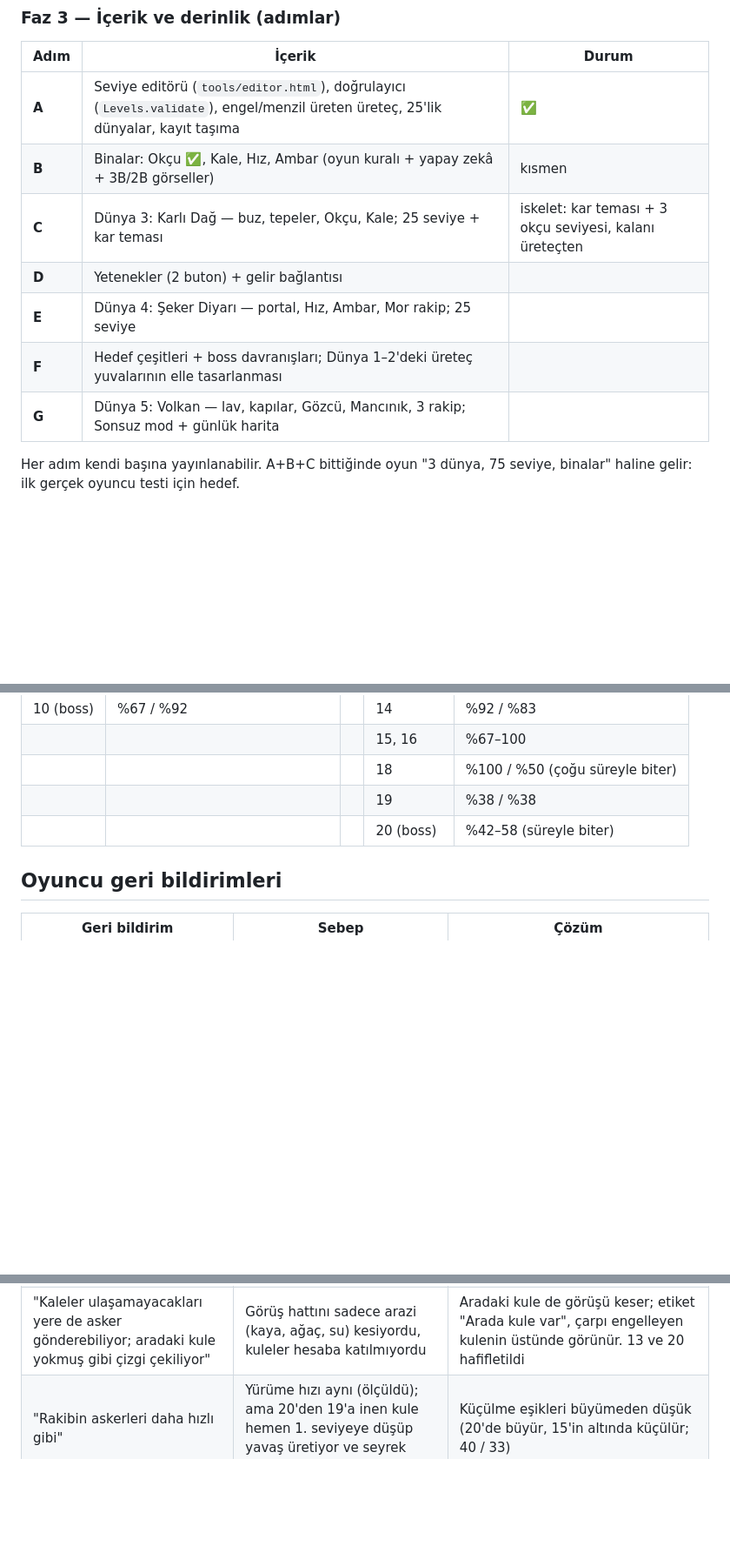
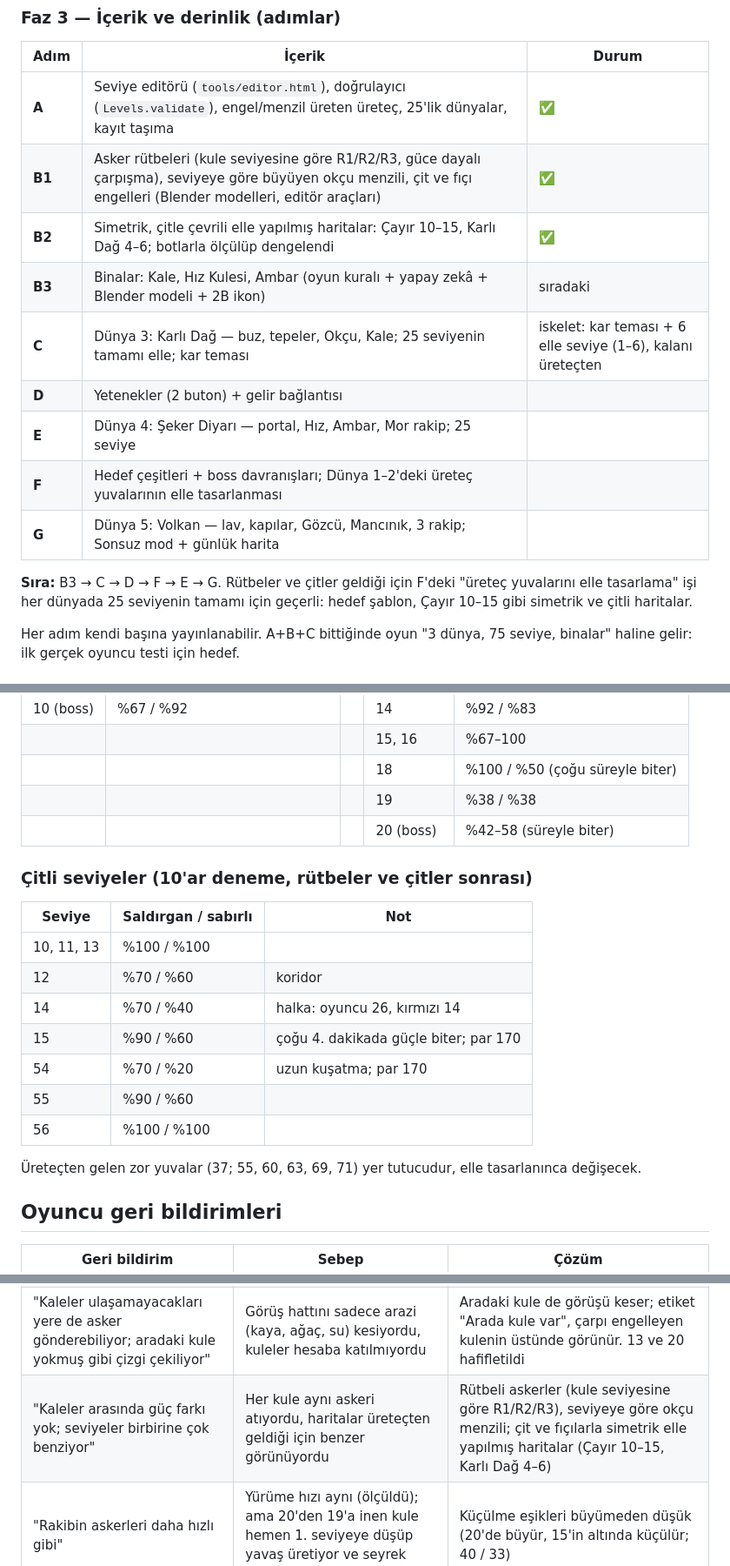
Before and after one commit to serhatsy73/runner, a Markdown page: kule-savasi/PLAN.md, 3 parts joined by grey strips. Shown at 87% size. Drawn GitHub-style; blank space fills up the shorter version.

Commit message:
Kule Savaşı: yol haritası güncellendi (B1/B2 tamam, B3 sıradaki, çitli seviye dengesi)
Co-Authored-By: Claude Fable 5.1 <noreply@anthropic.com>
Claude-Session: https://claude.ai/code/session_01E6Fv54emzcS4gyAeWQBG1R

```diff
--- a/kule-savasi/PLAN.md
+++ b/kule-savasi/PLAN.md
@@ -162,12 +162,16 @@ Seviye ortasında hiçbir zaman reklam çıkmaz.
 | Adım | İçerik | Durum |
 |---|---|---|
 | **A** | Seviye editörü (`tools/editor.html`), doğrulayıcı (`Levels.validate`), engel/menzil üreten üreteç, 25'lik dünyalar, kayıt taşıma | ✅ |
-| **B** | Binalar: Okçu ✅, Kale, Hız, Ambar (oyun kuralı + yapay zekâ + 3B/2B görseller) | kısmen |
-| **C** | Dünya 3: Karlı Dağ — buz, tepeler, Okçu, Kale; 25 seviye + kar teması | iskelet: kar teması + 3 okçu seviyesi, kalanı üreteçten |
+| **B1** | Asker rütbeleri (kule seviyesine göre R1/R2/R3, güce dayalı çarpışma), seviyeye göre büyüyen okçu menzili, çit ve fıçı engelleri (Blender modelleri, editör araçları) | ✅ |
+| **B2** | Simetrik, çitle çevrili elle yapılmış haritalar: Çayır 10–15, Karlı Dağ 4–6; botlarla ölçülüp dengelendi | ✅ |
+| **B3** | Binalar: Kale, Hız Kulesi, Ambar (oyun kuralı + yapay zekâ + Blender modeli + 2B ikon) | sıradaki |
+| **C** | Dünya 3: Karlı Dağ — buz, tepeler, Okçu, Kale; 25 seviyenin tamamı elle; kar teması | iskelet: kar teması + 6 elle seviye (1–6), kalanı üreteçten |
 | **D** | Yetenekler (2 buton) + gelir bağlantısı | |
 | **E** | Dünya 4: Şeker Diyarı — portal, Hız, Ambar, Mor rakip; 25 seviye | |
 | **F** | Hedef çeşitleri + boss davranışları; Dünya 1–2'deki üreteç yuvalarının elle tasarlanması | |
 | **G** | Dünya 5: Volkan — lav, kapılar, Gözcü, Mancınık, 3 rakip; Sonsuz mod + günlük harita | |
+
+**Sıra:** B3 → C → D → F → E → G. Rütbeler ve çitler geldiği için F'deki "üreteç yuvalarını elle tasarlama" işi her dünyada 25 seviyenin tamamı için geçerli: hedef şablon, Çayır 10–15 gibi simetrik ve çitli haritalar.
 
 Her adım kendi başına yayınlanabilir. A+B+C bittiğinde oyun "3 dünya, 75 seviye, binalar" haline gelir: ilk gerçek oyuncu testi için hedef.
 
@@ -224,6 +228,20 @@ Her adım kendi başına yayınlanabilir. A+B+C bittiğinde oyun "3 dünya, 75 s
 | | | | 19 | %38 / %38 |
 | | | | 20 (boss) | %42–58 (süreyle biter) |
 
+### Çitli seviyeler (10'ar deneme, rütbeler ve çitler sonrası)
+
+| Seviye | Saldırgan / sabırlı | Not |
+|---|---|---|
+| 10, 11, 13 | %100 / %100 | |
+| 12 | %70 / %60 | koridor |
+| 14 | %70 / %40 | halka: oyuncu 26, kırmızı 14 |
+| 15 | %90 / %60 | çoğu 4. dakikada güçle biter; par 170 |
+| 54 | %70 / %20 | uzun kuşatma; par 170 |
+| 55 | %90 / %60 | |
+| 56 | %100 / %100 | |
+
+Üreteçten gelen zor yuvalar (37; 55, 60, 63, 69, 71) yer tutucudur, elle tasarlanınca değişecek.
+
 ## Oyuncu geri bildirimleri
 
 | Geri bildirim | Sebep | Çözüm |
@@ -231,6 +249,7 @@ Her adım kendi başına yayınlanabilir. A+B+C bittiğinde oyun "3 dünya, 75 s
 | "2. seviyeyi geçemedim, kulem 0'a düşünce asker üretmiyor" | Kule üretiyordu ama açık yollar her askeri anında gönderiyordu; sayı 0'da kalıyor ve kule savunmasız görünüyordu | Kuleye dokununca yolları durur; ilk boşalmada bir kez ipucu; rozetin altında üretim çubuğu; 1–2. seviyede rakip kişiliği kapalı, 2. seviye kolaylaştı |
 | "Asker çıkaran kulem üretmeye devam etmediği için tıkanıyorum" | Gönderilen her asker kuleden düşüyordu; yol açık kaldıkça kule 0'da kalıyordu | Temel kural değişti: yollar kuleyi boşaltmaz, kule büyümeye devam eder. Dengeyi korumak için akış yollar arasında bölünür, kuşatılan kuleye takviye giremez, 4. dakikada süre dolar |
 | "Kaleler ulaşamayacakları yere de asker gönderebiliyor; aradaki kule yokmuş gibi çizgi çekiliyor" | Görüş hattını sadece arazi (kaya, ağaç, su) kesiyordu, kuleler hesaba katılmıyordu | Aradaki kule de görüşü keser; etiket "Arada kule var", çarpı engelleyen kulenin üstünde görünür. 13 ve 20 hafifletildi |
+| "Kaleler arasında güç farkı yok; seviyeler birbirine çok benziyor" | Her kule aynı askeri atıyordu, haritalar üreteçten geldiği için benzer görünüyordu | Rütbeli askerler (kule seviyesine göre R1/R2/R3), seviyeye göre okçu menzili; çit ve fıçılarla simetrik elle yapılmış haritalar (Çayır 10–15, Karlı Dağ 4–6) |
 | "Rakibin askerleri daha hızlı gibi" | Yürüme hızı aynı (ölçüldü); ama 20'den 19'a inen kule hemen 1. seviyeye düşüp yavaş üretiyor ve seyrek gönderiyordu | Küçülme eşikleri büyümeden düşük (20'de büyür, 15'in altında küçülür; 40 / 33) |
 
 ## Geliştirme notları
```
